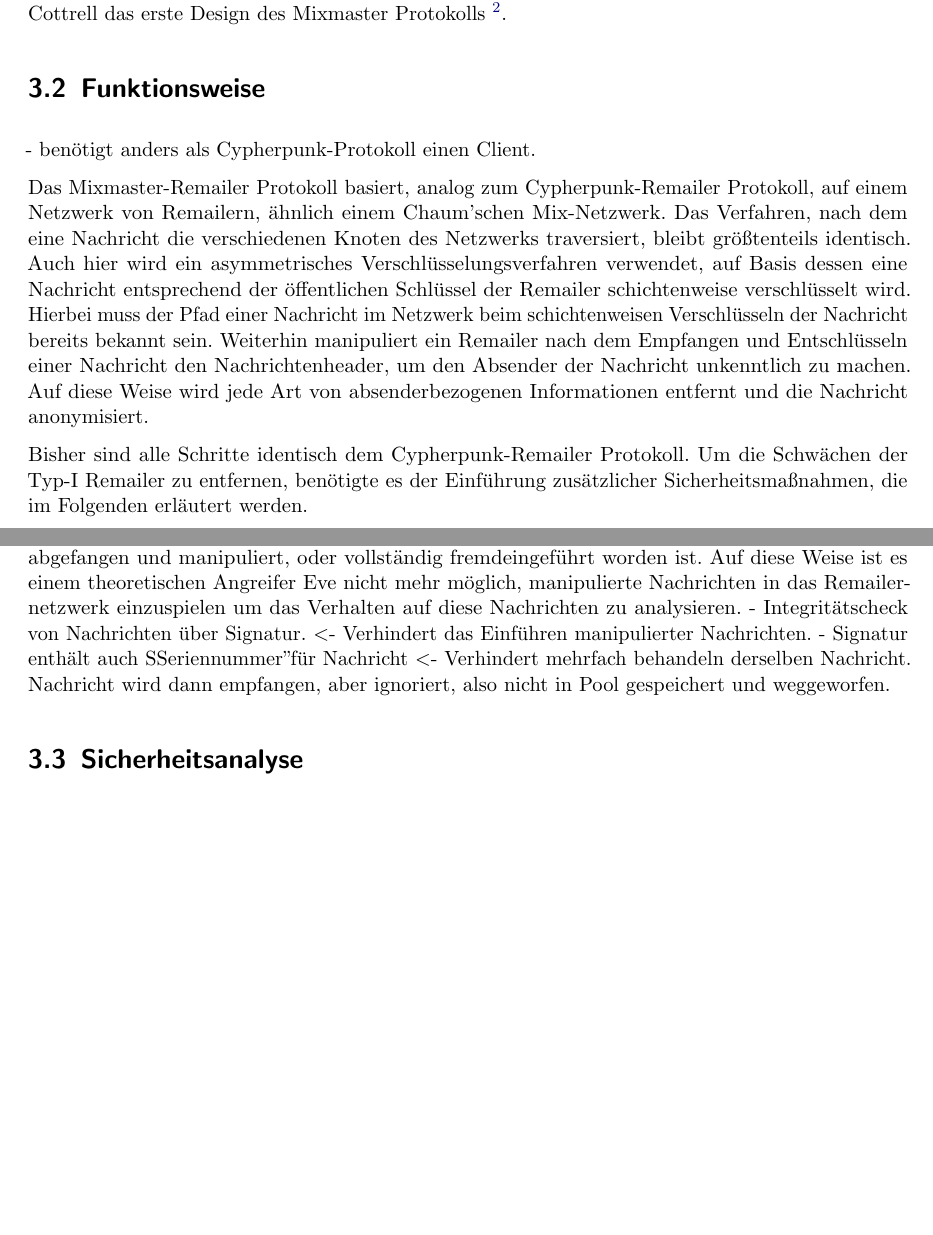
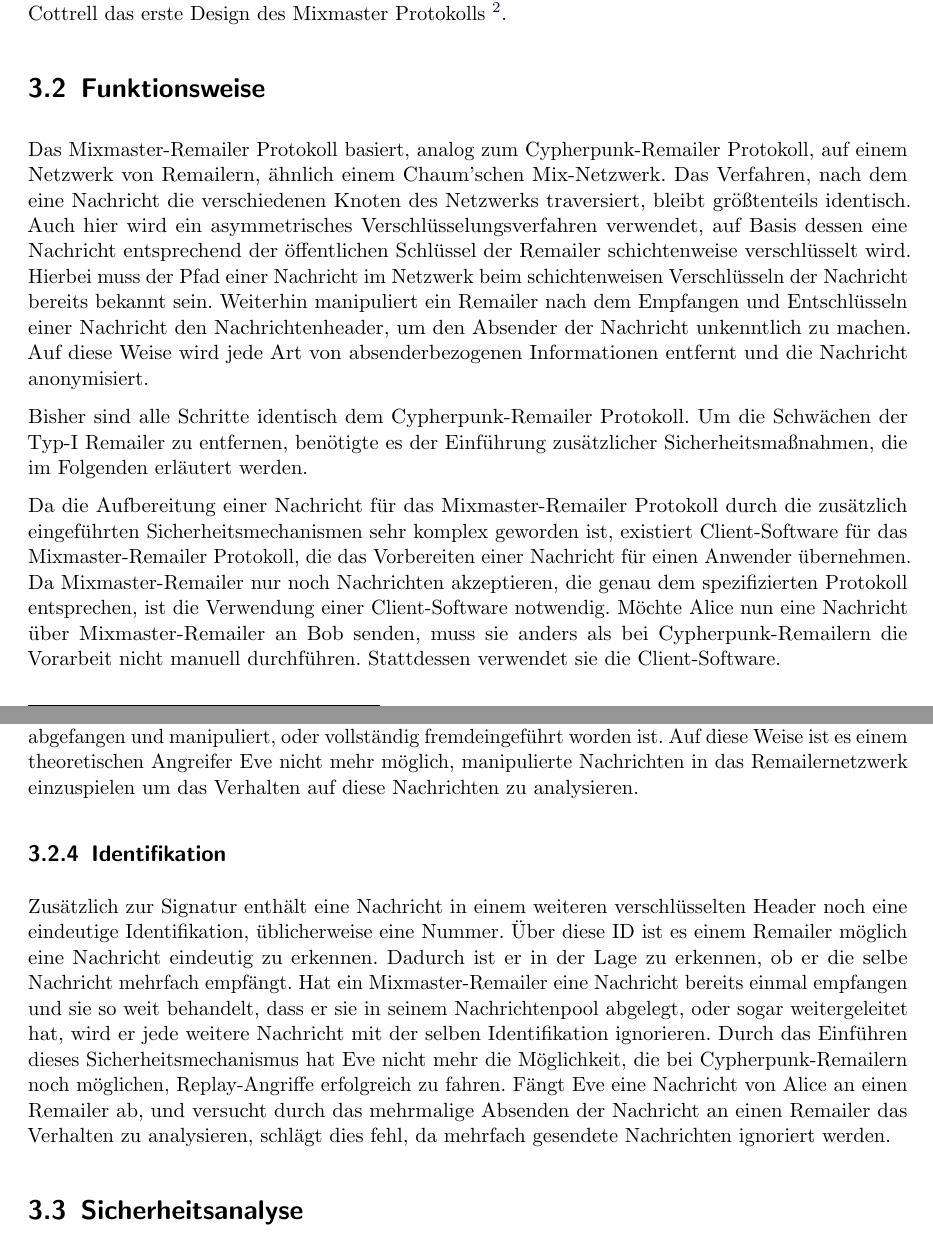
Before and after one commit to mervyn-mccreight/remailer-seminar, a LaTeX thesis (seminar/remailer_seminar.tex, which reads seminar/kapitel/Mixmaster.tex): two parts of pages 9 and 11 of 15, joined at a grey line, cut so that both start at the same text, the shorter picture padded with empty space. Compiled offline with pdfLaTeX; an older LaTeX class or package is replaced by its successor.

Commit message:
message identification section. add client information to funcionality section

```diff
--- a/seminar/kapitel/Mixmaster.tex
+++ b/seminar/kapitel/Mixmaster.tex
@@ -3,11 +3,11 @@
 Das Mixmaster-Remailer Protokoll ist seit 1995 verfügbar. Die Motiviation und gleichzeitig das Ziel der Entwicklung der Typ-II Remailer war, die Schwächen der Typ-I-Remailer Generation zu beseitigen. Die wesentlichen Konzepte zur Umsetzung und Verbesserung wurden von Lance Cottrell in seiner Ausarbeitung "{}Mixmaster and remailer attacks"{} erarbeitet. In dieser legt er die Schwächen der Cypherpunk-Remailer offen und analysiert, wodurch diese entstehen, und stellt konkrete Vorschläge dar, wie die vorhandenen Sicherheitslücken möglicherweise zu umgehen sind. So erörtert er unter Anderem, dass und aus welchem Grund Cypherpunk-Remailer nicht zuverlässig verhindern, dass eine Verbindung zwischen eingehenden und ausgehenden Nachrichten an einem Knoten im Remailer-Netzwerk hergestellt werden kann\footnote{vgl. S. 276 \cite{oram2001peer}}. Damit entwarf und implementierte Lance Cottrell das erste Design des Mixmaster Protokolls \footnote{vgl. \cite{mixmastermanpage} - zuletzt aufgerufen am 17.10.2015}.
 
 \section{Funktionsweise}
-- benötigt anders als Cypherpunk-Protokoll einen Client.
-
 Das Mixmaster-Remailer Protokoll basiert, analog zum Cypherpunk-Remailer Protokoll, auf einem Netzwerk von Remailern, ähnlich einem Chaum'schen Mix-Netzwerk. Das Verfahren, nach dem eine Nachricht die verschiedenen Knoten des Netzwerks traversiert, bleibt größtenteils identisch. Auch hier wird ein asymmetrisches Verschlüsselungsverfahren verwendet, auf Basis dessen eine Nachricht entsprechend der öffentlichen Schlüssel der Remailer schichtenweise verschlüsselt wird. Hierbei muss der Pfad einer Nachricht im Netzwerk beim schichtenweisen Verschlüsseln der Nachricht bereits bekannt sein. Weiterhin manipuliert ein Remailer nach dem Empfangen und Entschlüsseln einer Nachricht den Nachrichtenheader, um den Absender der Nachricht unkenntlich zu machen. Auf diese Weise wird jede Art von absenderbezogenen Informationen entfernt und die Nachricht anonymisiert.
 
 Bisher sind alle Schritte identisch dem Cypherpunk-Remailer Protokoll. Um die Schwächen der Typ-I Remailer zu entfernen, benötigte es der Einführung zusätzlicher Sicherheitsmaßnahmen, die im Folgenden erläutert werden.
+
+Da die Aufbereitung einer Nachricht für das Mixmaster-Remailer Protokoll durch die zusätzlich eingeführten Sicherheitsmechanismen sehr komplex geworden ist, existiert Client-Software für das Mixmaster-Remailer Protokoll, die das Vorbereiten einer Nachricht für einen Anwender übernehmen. Da Mixmaster-Remailer nur noch Nachrichten akzeptieren, die genau dem spezifizierten Protokoll entsprechen, ist die Verwendung einer Client-Software notwendig. Möchte Alice nun eine Nachricht über Mixmaster-Remailer an Bob senden, muss sie anders als bei Cypherpunk-Remailern die Vorarbeit nicht manuell durchführen. Stattdessen verwendet sie die Client-Software.
 
 \subsection{Chunks}
 Im Mixmaster-Remailer Protokoll werden Nachrichten in gleichgroße Blöcke \footnote{auch "chunks"} aufgeteilt (beispielsweise 20 kB groß). Entstehen dabei ein oder mehrere Blöcke, die nicht die gewünschte Größe haben, werden diese mit zufällig generierten Daten aufgefüllt. Anstelle der vollständigen Nachricht werden nun die verschiedenen gleichgroßen Blöcke einer Nachricht über das Remailer-Netzwerk verteilt. Zusammengehörende Blöcke müssen hierbei nicht zwangsweise den selben Pfad durch das Netzwerk nehmen. Es ist sogar vorteilhaft, wenn die Blöcke möglichst über unterschiedliche Remailer in dem Netzwerk verteilt werden. Wichtig ist jedoch, dass der letzte Remailer, der die Nachricht schlussendlich an den ursprünglichen Empfänger überträgt, für alle Blöcke einer Nachricht identisch ist. Nur dieser letzte Remailer ist dazu in der Lage, die vollständige Nachricht wiederherzustellen, sofern er alle der Nachricht zugehörigen Blöcke empfangen hat. Anschließend leitet er die Nachricht an Empfänger weiter.
@@ -36,8 +36,9 @@ Auf diese Weise ist es einem Angreifer Eve nicht mehr möglich eine Nachricht an
 
 \subsection{Signatur}
 Weiterhin wurde bei dem Mixmaster-Remailer das Überprüfen der Integrität einer im Remailer-Netzwerk verschickten Nachricht als zusätzlicher Sicherheitsmechanismus eingeführt. Hierfür wird in einem verschlüsselten Header der Nachricht eine Signatur übertragen. Durch das Überprüfen der Signatur ist es einem empfangenen Remailer möglich zu überprüfen ob eine Nachricht entweder abgefangen und manipuliert, oder vollständig fremdeingeführt worden ist. Auf diese Weise ist es einem theoretischen Angreifer Eve nicht mehr möglich, manipulierte Nachrichten in das Remailernetzwerk einzuspielen um das Verhalten auf diese Nachrichten zu analysieren.
-- Integritätscheck von Nachrichten über Signatur. <- Verhindert das Einführen manipulierter Nachrichten.
-- Signatur enthält auch "Seriennummer" für Nachricht <- Verhindert mehrfach behandeln derselben Nachricht. Nachricht wird dann empfangen, aber ignoriert, also nicht in Pool gespeichert und weggeworfen.
+
+\subsection{Identifikation}
+Zusätzlich zur Signatur enthält eine Nachricht in einem weiteren verschlüsselten Header noch eine eindeutige Identifikation, üblicherweise eine Nummer. Über diese ID ist es einem Remailer möglich eine Nachricht eindeutig zu erkennen. Dadurch ist er in der Lage zu erkennen, ob er die selbe Nachricht mehrfach empfängt. Hat ein Mixmaster-Remailer eine Nachricht bereits einmal empfangen und sie so weit behandelt, dass er sie in seinem Nachrichtenpool abgelegt, oder sogar weitergeleitet hat, wird er jede weitere Nachricht mit der selben Identifikation ignorieren. Durch das Einführen dieses Sicherheitsmechanismus hat Eve nicht mehr die Möglichkeit, die bei Cypherpunk-Remailern noch möglichen, Replay-Angriffe erfolgreich zu fahren. Fängt Eve eine Nachricht von Alice an einen Remailer ab, und versucht durch das mehrmalige Absenden der Nachricht an einen Remailer das Verhalten zu analysieren, schlägt dies fehl, da mehrfach gesendete Nachrichten ignoriert werden.
 
 \section{Sicherheitsanalyse}
 - gilt als sicher
```
Also changed, not shown: seminar/remailer_seminar.pdf.
